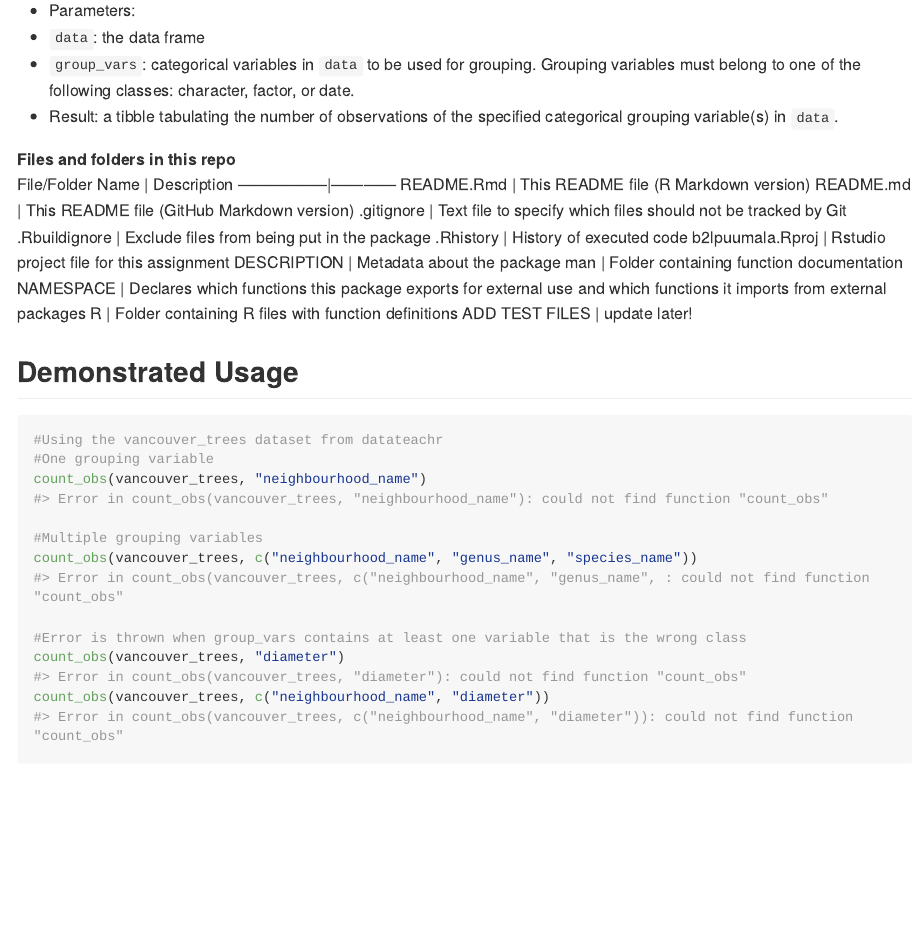
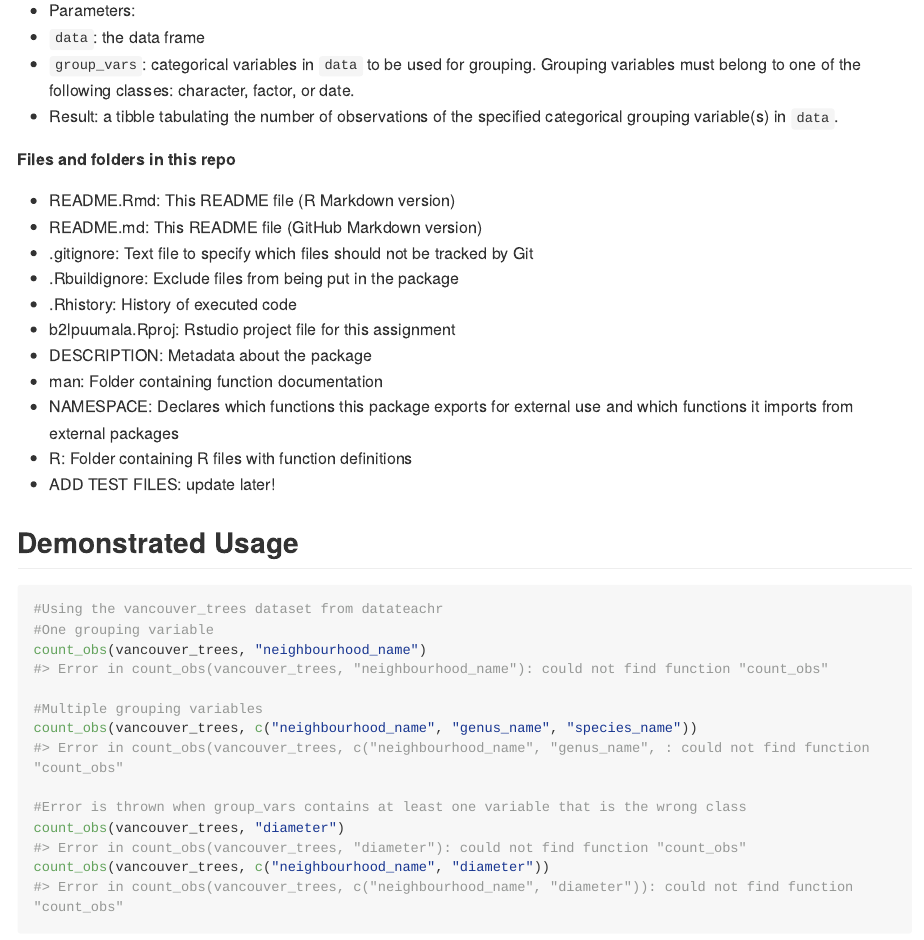
Before and after one commit to stat545ubc-2023/assignment-b2-lpuumala, an R Markdown document (README.Rmd): the page in a window 1100 px wide, from 380 px down. The pictures show the output file README.md that the author committed with the source, drawn offline in the style of GitHub; long lines of code are wrapped.

Commit message:
Updates to README

```diff
--- a/README.Rmd
+++ b/README.Rmd
@@ -29,19 +29,17 @@ This package contains a function called `count_obs` that can be used to count th
 - Result: a tibble tabulating the number of observations of the specified categorical grouping variable(s) in `data`.
 
 **Files and folders in this repo**
-File/Folder Name | Description
------------------|------------
-README.Rmd | This README file (R Markdown version)
-README.md | This README file (GitHub Markdown version)
-.gitignore | Text file to specify which files should not be tracked by Git
-.Rbuildignore | Exclude files from being put in the package
-.Rhistory | History of executed code
-b2lpuumala.Rproj | Rstudio project file for this assignment
-DESCRIPTION | Metadata about the package
-man | Folder containing function documentation
-NAMESPACE | Declares which functions this package exports for external use and which functions it imports from external packages
-R | Folder containing R files with function definitions
-ADD TEST FILES | update later!
+- README.Rmd: This README file (R Markdown version)
+- README.md: This README file (GitHub Markdown version)
+- .gitignore: Text file to specify which files should not be tracked by Git
+- .Rbuildignore: Exclude files from being put in the package
+- .Rhistory: History of executed code
+- b2lpuumala.Rproj: Rstudio project file for this assignment
+- DESCRIPTION: Metadata about the package
+- man: Folder containing function documentation
+- NAMESPACE: Declares which functions this package exports for external use and which functions it imports from external packages
+- R: Folder containing R files with function definitions
+- ADD TEST FILES: update later!
 
 
 ## Demonstrated Usage
```
Also changed, not shown: README.md.
